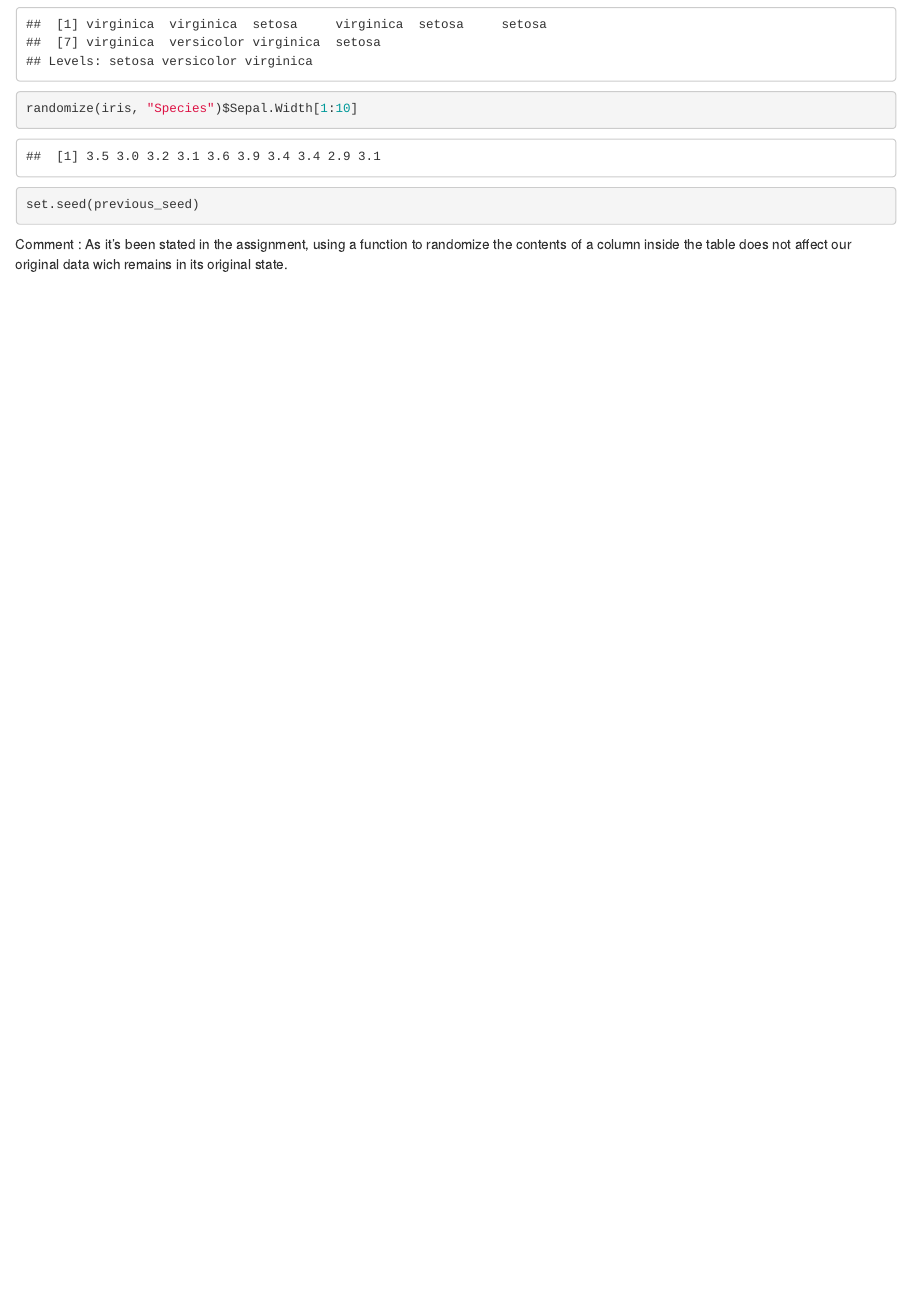
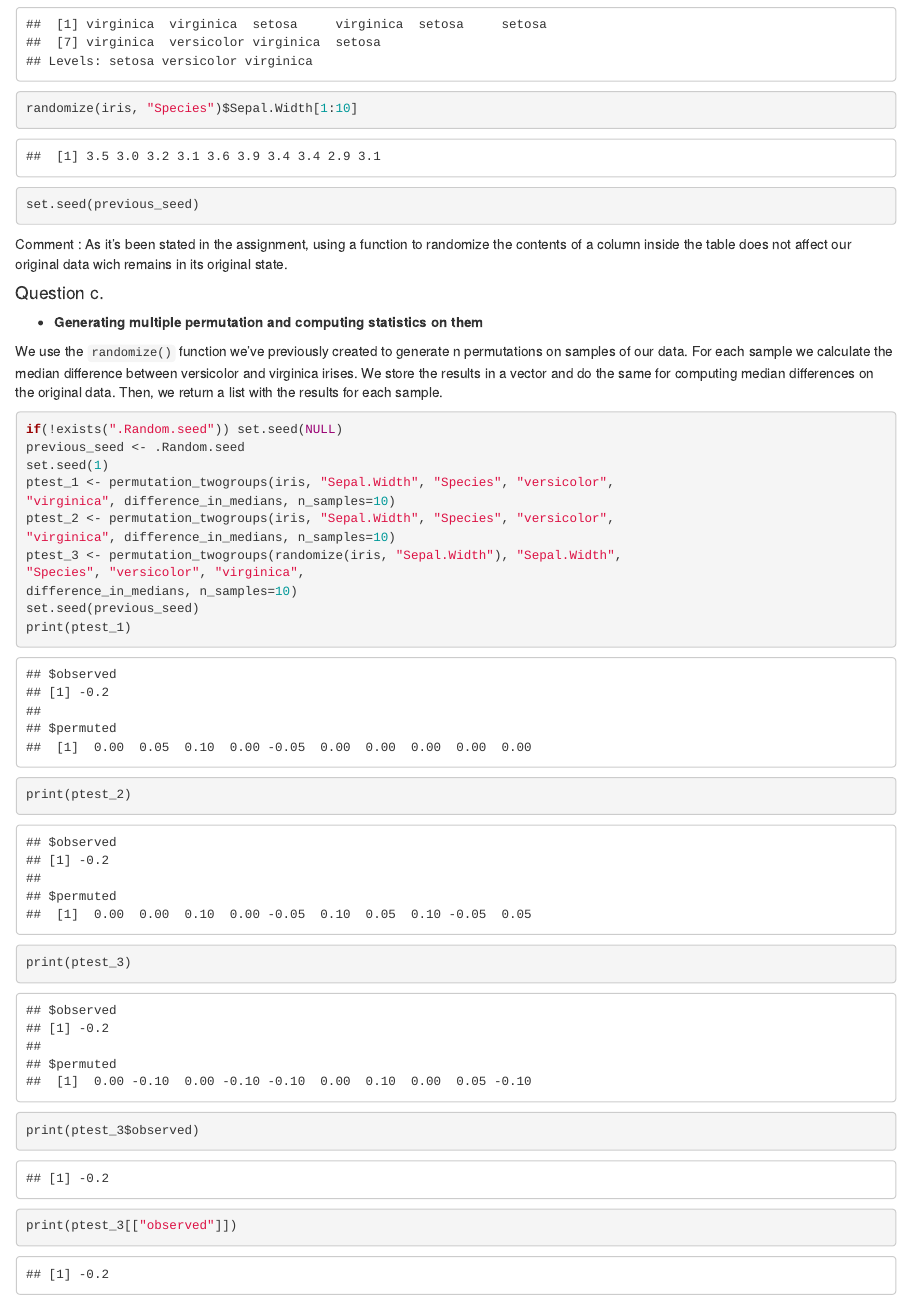
Before and after one commit to marinecourtin/assignment-2, an R Markdown document (assignment-2.Rmd): the page in a window 1100 px wide, from 4980 px down. Rendered offline with R 4.5, knitr and Pandoc, with nearby package versions.

Commit message:
Add answer 3.c
Create permutation tests between 2 groups

````diff
--- a/assignment-2.Rmd
+++ b/assignment-2.Rmd
@@ -152,3 +152,29 @@ set.seed(previous_seed)
 ```
 
 Comment :  As it's been stated in the assignment, using a function to randomize the contents of a column inside the table does not affect our original data wich remains in its original state.
+
+
+#### Question c.
+
++ __Generating multiple permutation and computing statistics on them__
+
+We use the `randomize()` function we've previously created to generate n permutations on samples of our data. For each sample we calculate the median difference between versicolor and virginica irises. We store the results in a vector and do the same for computing median differences on the original data. Then, we return a list with the results for each sample.
+
+```{r}
+if(!exists(".Random.seed")) set.seed(NULL)
+previous_seed <- .Random.seed
+set.seed(1)
+ptest_1 <- permutation_twogroups(iris, "Sepal.Width", "Species", "versicolor",
+"virginica", difference_in_medians, n_samples=10)
+ptest_2 <- permutation_twogroups(iris, "Sepal.Width", "Species", "versicolor",
+"virginica", difference_in_medians, n_samples=10)
+ptest_3 <- permutation_twogroups(randomize(iris, "Sepal.Width"), "Sepal.Width",
+"Species", "versicolor", "virginica",
+difference_in_medians, n_samples=10)
+set.seed(previous_seed)
+print(ptest_1)
+print(ptest_2)
+print(ptest_3)
+print(ptest_3$observed)
+print(ptest_3[["observed"]])
+```
````
Also changed, not shown: functions.R (+45 -0 lines).
